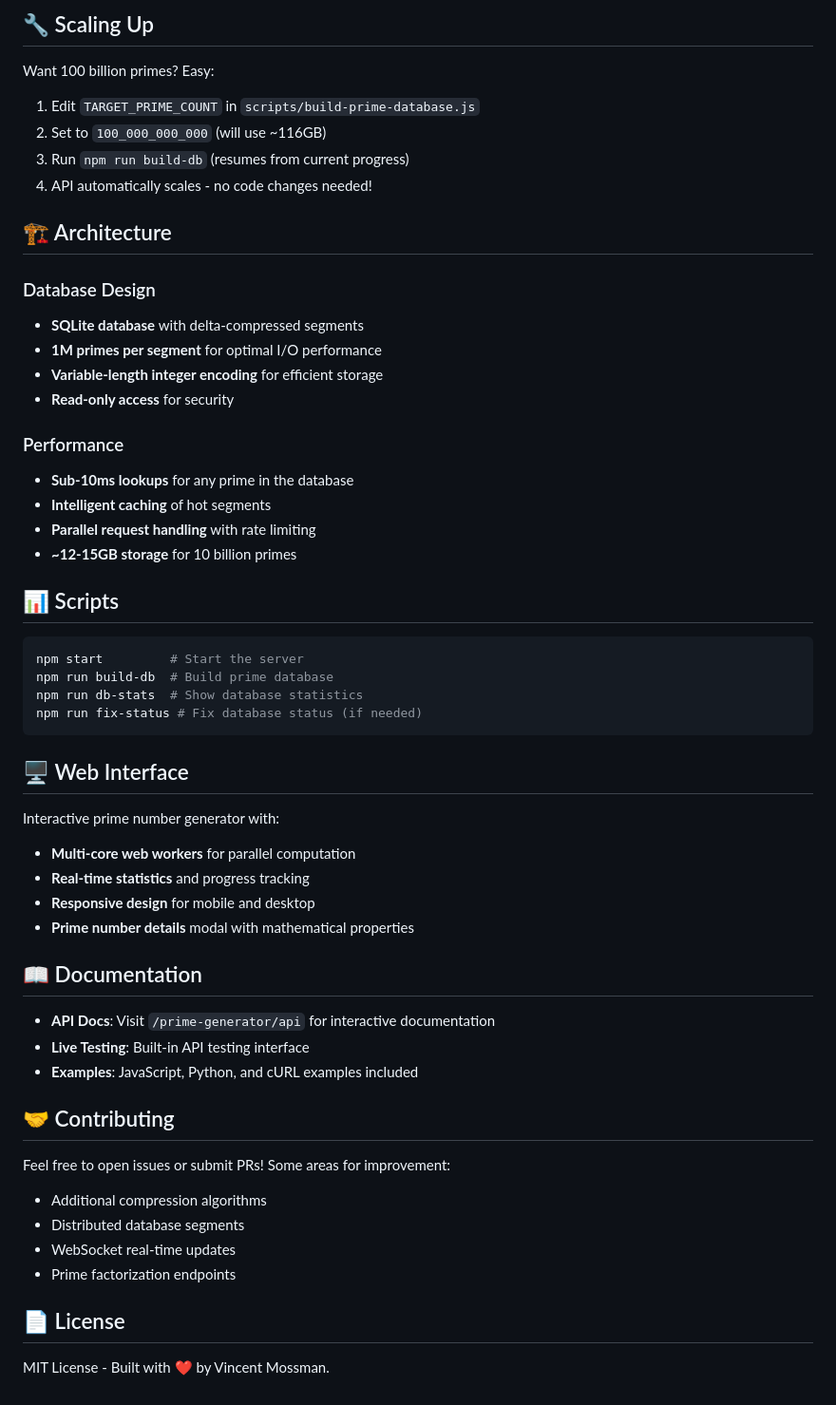
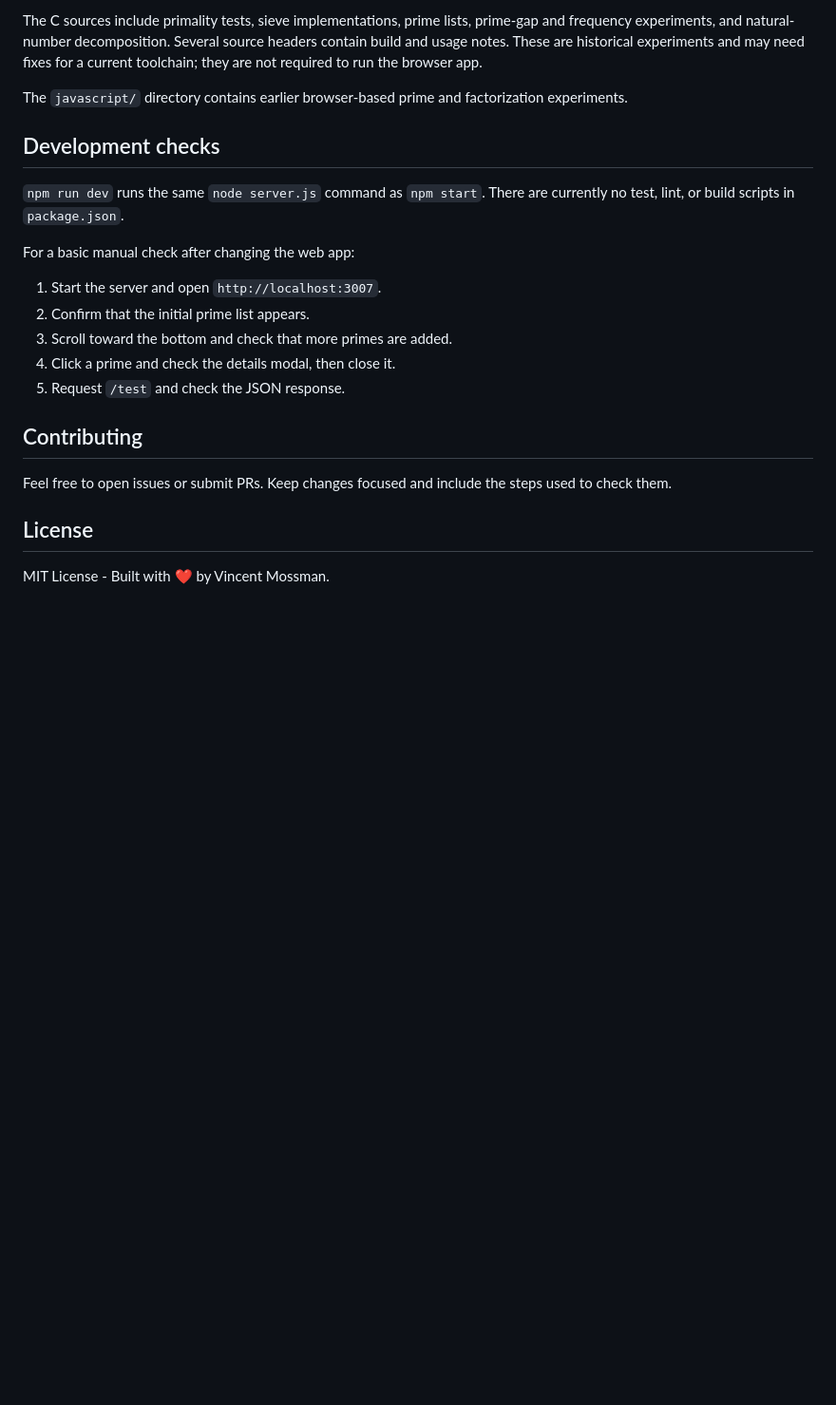
Before and after one commit to VinnyMo/fun_with_primes, a Markdown page: README.md, the part around one of its changes. Shown at 95% size. Rendered like a GitHub page; blank space fills up the shorter version.

Commit message:
docs: align README with current prime showcase

````diff
--- a/README.md
+++ b/README.md
@@ -75,58 +81,24 @@ curl "http://localhost:3007/stats"
 
-## 🔧 Scaling Up
+The C sources include primality tests, sieve implementations, prime lists, prime-gap and frequency experiments, and natural-number decomposition. Several source headers contain build and usage notes. These are historical experiments and may need fixes for a current toolchain; they are not required to run the browser app.
 
-Want 100 billion primes? Easy:
+The `javascript/` directory contains earlier browser-based prime and factorization experiments.
 
-1. Edit `TARGET_PRIME_COUNT` in `scripts/build-prime-database.js`
-2. Set to `100_000_000_000` (will use ~116GB)
-3. Run `npm run build-db` (resumes from current progress)
-4. API automatically scales - no code changes needed!
+## Development checks
 
-## 🏗️ Architecture
+`npm run dev` runs the same `node server.js` command as `npm start`. There are currently no test, lint, or build scripts in `package.json`.
 
-### Database Design
-- **SQLite database** with delta-compressed segments
-- **1M primes per segment** for optimal I/O performance
-- **Variable-length integer encoding** for efficient storage
-- **Read-only access** for security
+For a basic manual check after changing the web app:
 
-### Performance
-- **Sub-10ms lookups** for any prime in the database
-- **Intelligent caching** of hot segments
-- **Parallel request handling** with rate limiting
-- **~12-15GB storage** for 10 billion primes
+1. Start the server and open `http://localhost:3007`.
+2. Confirm that the initial prime list appears.
+3. Scroll toward the bottom and check that more primes are added.
+4. Click a prime and check the details modal, then close it.
+5. Request `/test` and check the JSON response.
 
-## 📊 Scripts
+## Contributing
 
-```bash
-npm start         # Start the server
-npm run build-db  # Build prime database
-npm run db-stats  # Show database statistics
-npm run fix-status # Fix database status (if needed)
-```
+Feel free to open issues or submit PRs. Keep changes focused and include the steps used to check them.
 
-## 🖥️ Web Interface
-
-Interactive prime number generator with:
-- **Multi-core web workers** for parallel computation
-- **Real-time statistics** and progress tracking
-- **Responsive design** for mobile and desktop
-- **Prime number details** modal with mathematical properties
-
-## 📖 Documentation
-
-- **API Docs**: Visit `/prime-generator/api` for interactive documentation
-- **Live Testing**: Built-in API testing interface
-- **Examples**: JavaScript, Python, and cURL examples included
-
-## 🤝 Contributing
-
-Feel free to open issues or submit PRs! Some areas for improvement:
-- Additional compression algorithms
-- Distributed database segments
-- WebSocket real-time updates
-- Prime factorization endpoints
-
-## 📄 License
+## License
 
 MIT License - Built with ❤️ by Vincent Mossman.
````
Also changed, not shown: other parts of README.md (+56 -50 lines).
